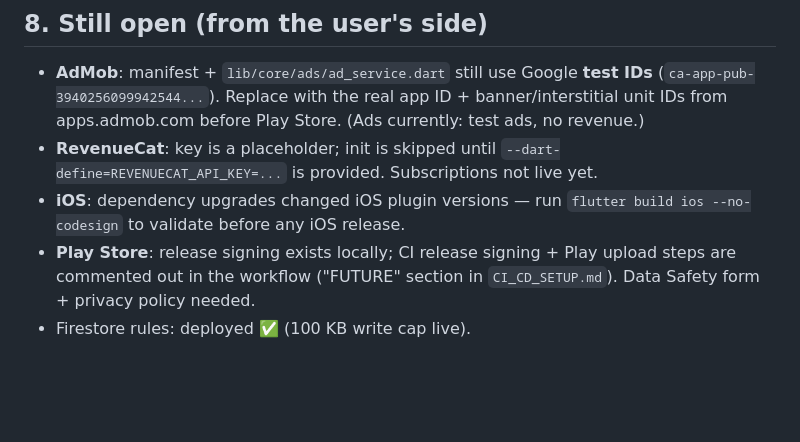
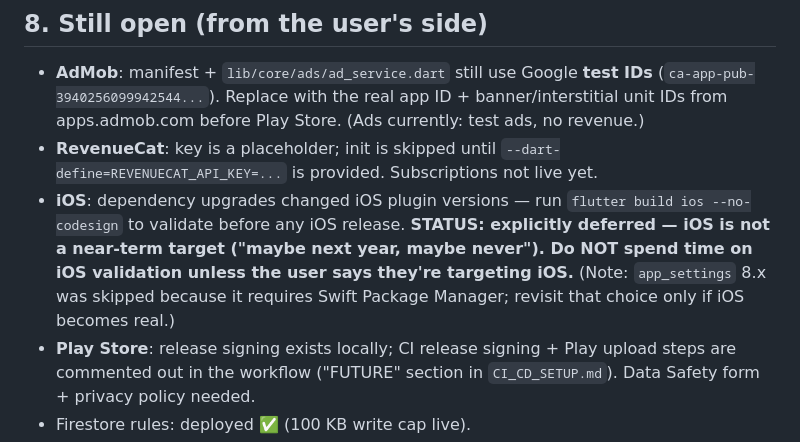
Before and after one commit to agustiarfalahi94/random-recall, a Markdown page: docs/SESSION_NOTES.md, the part around the change. Rendered like a GitHub page; blank space fills up the shorter version.

Commit message:
docs: mark iOS validation as explicitly deferred

```diff
--- a/docs/SESSION_NOTES.md
+++ b/docs/SESSION_NOTES.md
@@ -67,7 +67,7 @@ Branches: `develop` & `main` in sync. Working tree should be clean after commits
 
 - **AdMob**: manifest + `lib/core/ads/ad_service.dart` still use Google **test IDs** (`ca-app-pub-3940256099942544...`). Replace with the real app ID + banner/interstitial unit IDs from apps.admob.com before Play Store. (Ads currently: test ads, no revenue.)
 - **RevenueCat**: key is a placeholder; init is skipped until `--dart-define=REVENUECAT_API_KEY=...` is provided. Subscriptions not live yet.
-- **iOS**: dependency upgrades changed iOS plugin versions — run `flutter build ios --no-codesign` to validate before any iOS release.
+- **iOS**: dependency upgrades changed iOS plugin versions — run `flutter build ios --no-codesign` to validate before any iOS release. **STATUS: explicitly deferred — iOS is not a near-term target ("maybe next year, maybe never"). Do NOT spend time on iOS validation unless the user says they're targeting iOS.** (Note: `app_settings` 8.x was skipped because it requires Swift Package Manager; revisit that choice only if iOS becomes real.)
 - **Play Store**: release signing exists locally; CI release signing + Play upload steps are commented out in the workflow ("FUTURE" section in `CI_CD_SETUP.md`). Data Safety form + privacy policy needed.
 - Firestore rules: deployed ✅ (100 KB write cap live).
 
```
